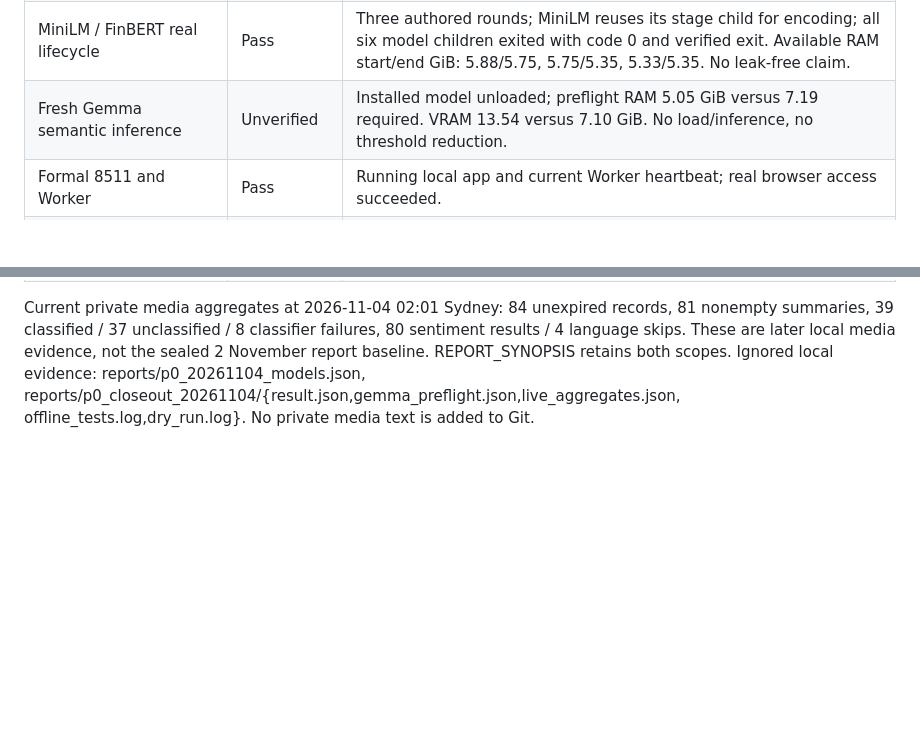
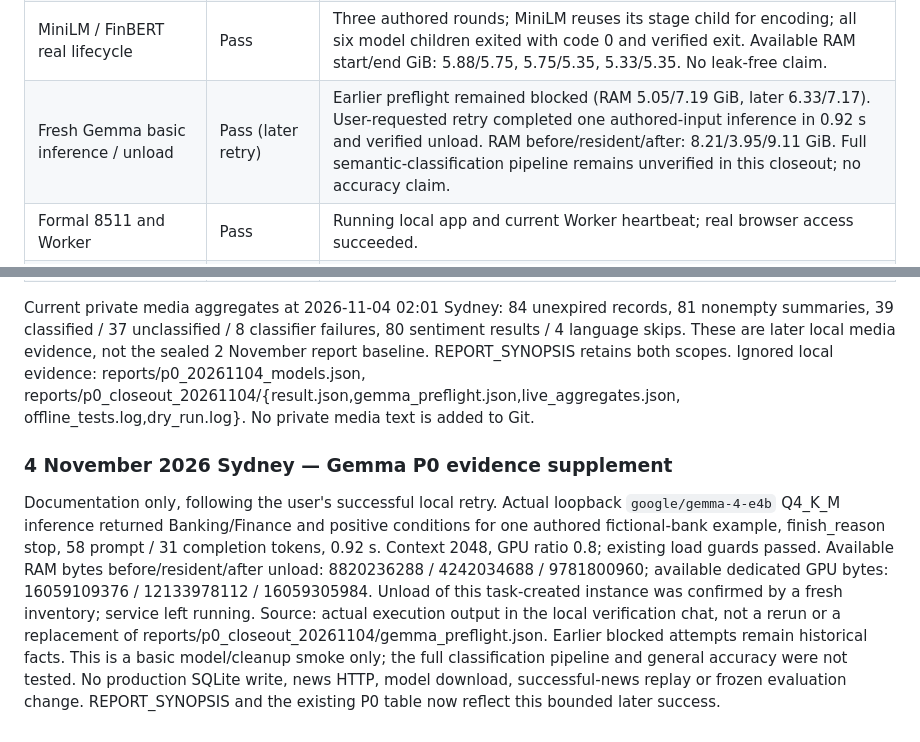
Before and after one commit to DVDWK812/Finscope, a Markdown page: docs/DEVELOPMENT_LOG.md, 2 parts joined by grey strips. GitHub-like rendering; blank space fills up the shorter version.

Commit message:
Document successful Gemma inference and unload smoke

```diff
--- a/docs/DEVELOPMENT_LOG.md
+++ b/docs/DEVELOPMENT_LOG.md
@@ -1148,7 +1148,7 @@ persists independent sentiment. No classifier semantics or model versions change
 | Classification failure independent of sentiment | Pass | Targeted tests plus isolated actual FinBERT batch: both authored records analyzed, including classifier-fault record. |
 | Pause/resume, persistence and cache | Pass | Injected pre-dispatch resource pause; resume from saved checkpoint; reopened SQLite has 2 records/2 analyses; replay adds zero inference. Injection is not an actual OOM claim. |
 | MiniLM / FinBERT real lifecycle | Pass | Three authored rounds; MiniLM reuses its stage child for encoding; all six model children exited with code 0 and verified exit. Available RAM start/end GiB: 5.88/5.75, 5.75/5.35, 5.33/5.35. No leak-free claim. |
-| Fresh Gemma semantic inference | Unverified | Installed model unloaded; preflight RAM 5.05 GiB versus 7.19 required. VRAM 13.54 versus 7.10 GiB. No load/inference, no threshold reduction. |
+| Fresh Gemma basic inference / unload | Pass (later retry) | Earlier preflight remained blocked (RAM 5.05/7.19 GiB, later 6.33/7.17). User-requested retry completed one authored-input inference in 0.92 s and verified unload. RAM before/resident/after: 8.21/3.95/9.11 GiB. Full semantic-classification pipeline remains unverified in this closeout; no accuracy claim. |
 | Formal 8511 and Worker | Pass | Running local app and current Worker heartbeat; real browser access succeeded. |
 | Three acquisition modes | Pass | Default broad mode, six media checkboxes with fixed domains/Latest, company watchlist; drafts restored to broad, no configuration saved. |
 | Update & Analyze | Pass (bounded) | Real confirmation UI opened/cancelled; saved-input authored batch exercised actual Worker/FinBERT path. Live provider acquisition intentionally not executed. |
@@ -1163,3 +1163,20 @@ not the sealed 2 November report baseline. REPORT_SYNOPSIS retains both scopes.
 Ignored local evidence: reports/p0_20261104_models.json,
 reports/p0_closeout_20261104/{result.json,gemma_preflight.json,live_aggregates.json,
 offline_tests.log,dry_run.log}. No private media text is added to Git.
+
+
+### 4 November 2026 Sydney — Gemma P0 evidence supplement
+
+Documentation only, following the user's successful local retry. Actual loopback
+`google/gemma-4-e4b` Q4_K_M inference returned Banking/Finance and positive conditions
+for one authored fictional-bank example, finish_reason stop, 58 prompt / 31 completion
+tokens, 0.92 s. Context 2048, GPU ratio 0.8; existing load guards passed. Available
+RAM bytes before/resident/after unload: 8820236288 / 4242034688 / 9781800960;
+available dedicated GPU bytes: 16059109376 / 12133978112 / 16059305984. Unload of
+this task-created instance was confirmed by a fresh inventory; service left running.
+Source: actual execution output in the local verification chat, not a rerun or a
+replacement of reports/p0_closeout_20261104/gemma_preflight.json. Earlier blocked
+attempts remain historical facts. This is a basic model/cleanup smoke only; the full
+classification pipeline and general accuracy were not tested. No production SQLite
+write, news HTTP, model download, successful-news replay or frozen evaluation change.
+REPORT_SYNOPSIS and the existing P0 table now reflect this bounded later success.
```
Also changed, not shown: docs/REPORT_SYNOPSIS.md (+19 -3 lines).
